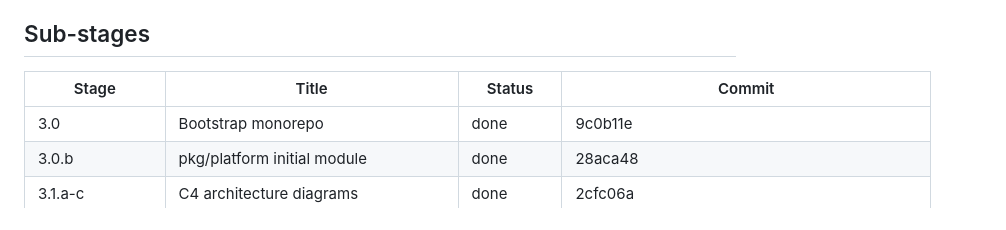
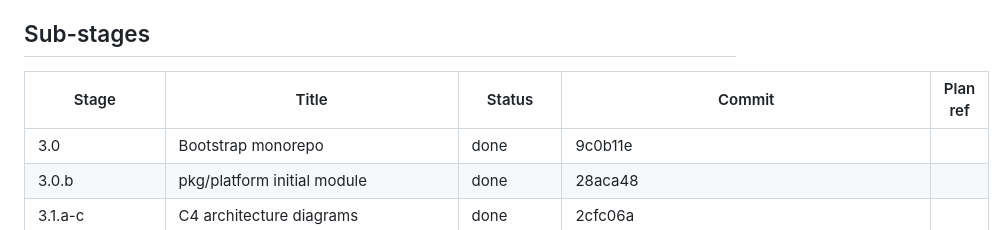
Before and after one commit to t0pm1x/orderflow, a Markdown page: STATUS.md, the part around the change. Rendered like a GitHub page.

Commit message:
v1.1.pre: add Plan ref column header to STATUS.md sub-stages table

```diff
--- a/STATUS.md
+++ b/STATUS.md
@@ -4,8 +4,8 @@
 
 ## Sub-stages
 
-| Stage | Title                      | Status   | Commit    |
-|-------|----------------------------|----------|-----------|
+| Stage | Title                      | Status   | Commit    | Plan ref |
+|-------|----------------------------|----------|-----------|----------|
 | 3.0   | Bootstrap monorepo         | done     | 9c0b11e   |
 | 3.0.b | pkg/platform initial module | done    | 28aca48   |
 | 3.1.a-c | C4 architecture diagrams  | done     | 2cfc06a   |
```
